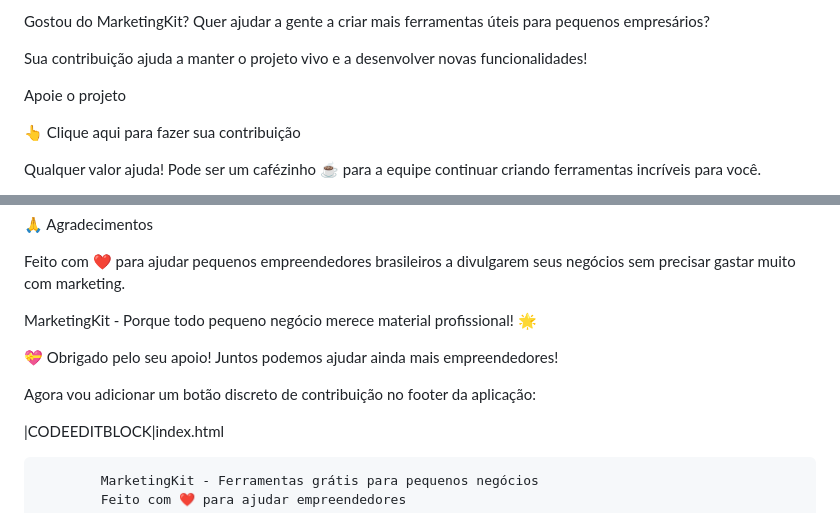
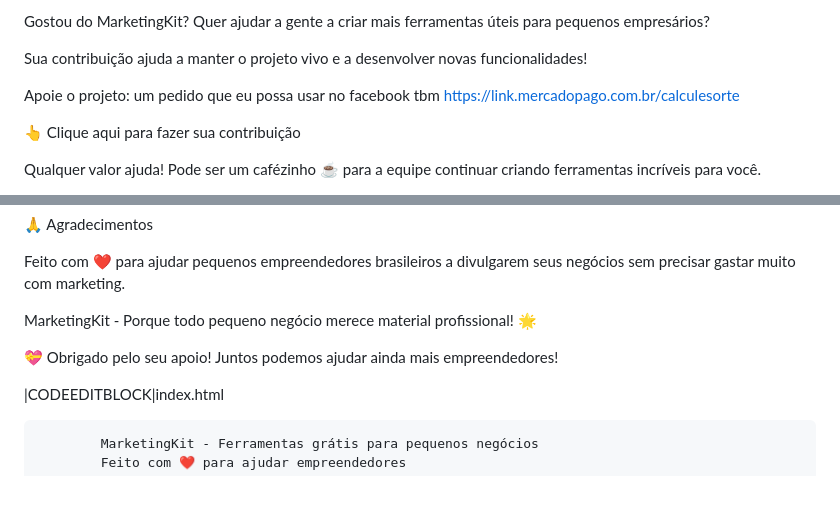
Before and after one commit to ioxeu-net/MarketingKit, a Markdown page: README.md, 2 parts joined by grey strips. Rendered like a GitHub page; blank space fills up the shorter version.

Commit message:
Revise contribution details in README.md
Updated support section with a contribution link and added a note about a new contribution button in the footer.

```diff
--- a/README.md
+++ b/README.md
@@ -83,7 +83,7 @@ Gostou do MarketingKit? Quer ajudar a gente a criar mais ferramentas úteis para
 
 Sua contribuição ajuda a manter o projeto vivo e a desenvolver novas funcionalidades!
 
-Apoie o projeto
+Apoie o projeto: um pedido que eu possa usar no facebook tbm https://link.mercadopago.com.br/calculesorte
 
 👆 Clique aqui para fazer sua contribuição
 
@@ -132,8 +132,6 @@ MarketingKit - Porque todo pequeno negócio merece material profissional! 🌟
 
 💝 Obrigado pelo seu apoio! Juntos podemos ajudar ainda mais empreendedores!
 
-Agora vou adicionar um botão discreto de contribuição no footer da aplicação:
-
 |CODEEDITBLOCK|index.html
 
 
```
